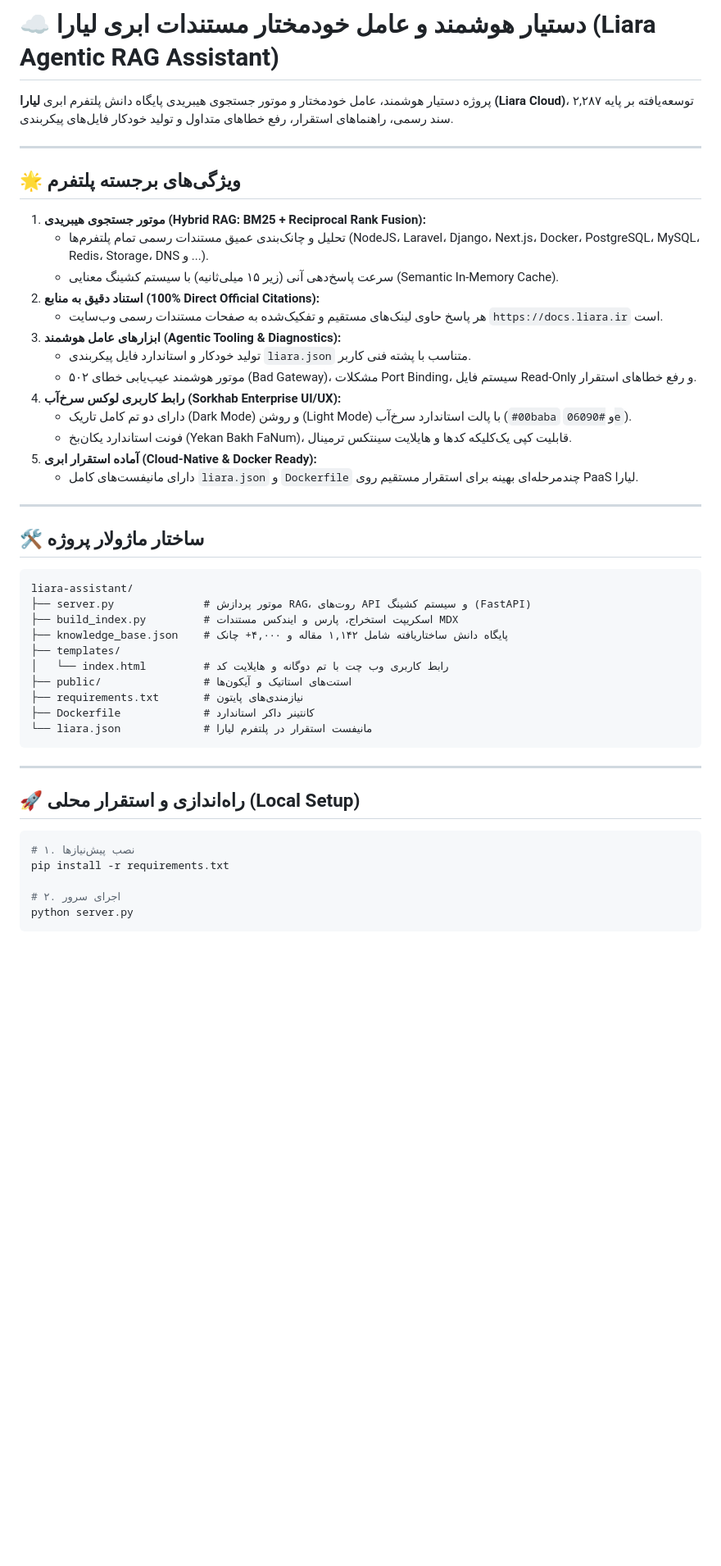
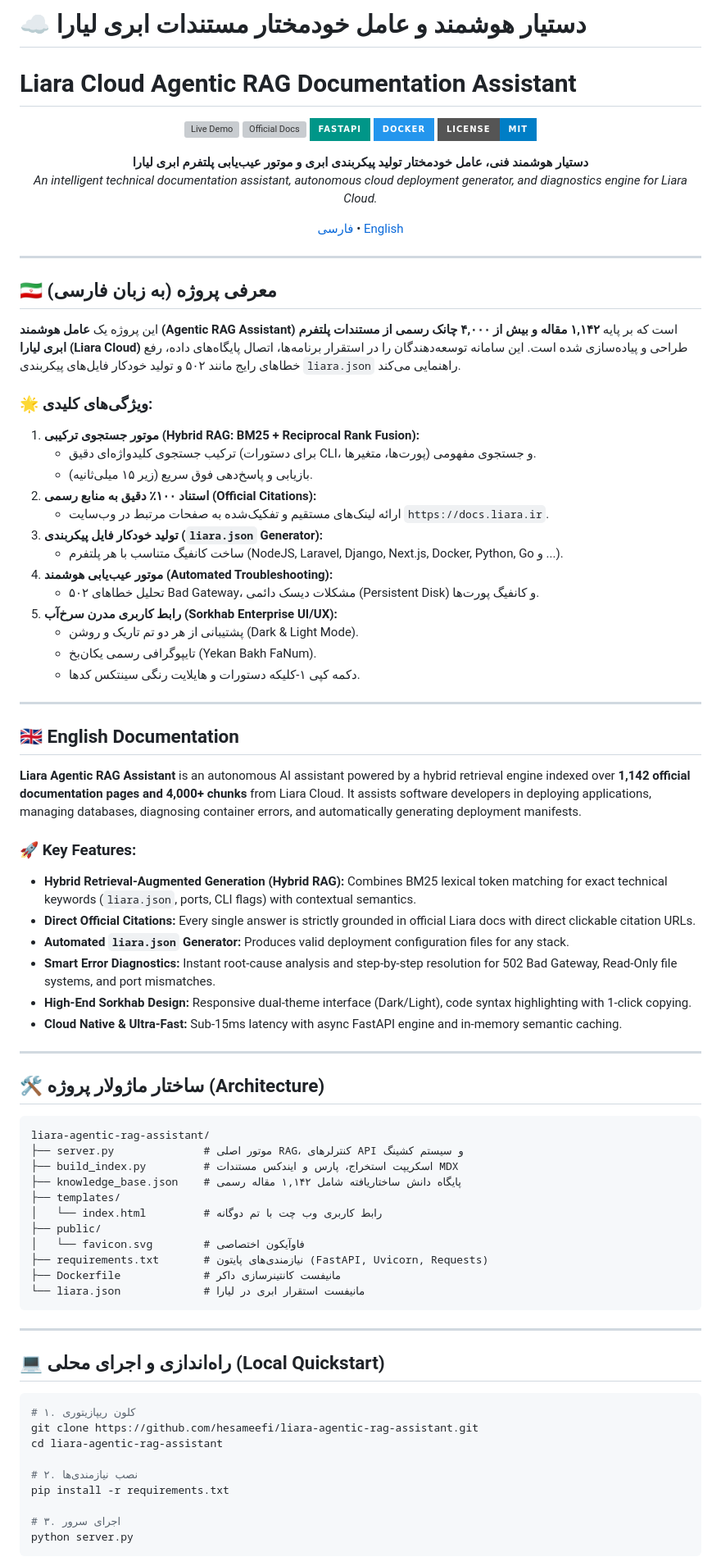
Before and after one commit to hesameefi/liara-agentic-rag-assistant, a Markdown page: README.md, the part around one of its changes. Shown at 82% size. Rendered like a GitHub page; badges without logos; blank space fills up the shorter version; grey boxes are pictures that could not be loaded.

Commit message:
docs: add comprehensive bilingual (Persian & English) documentation and cloud manifests

````diff
--- a/README.md
+++ b/README.md
@@ -1,51 +1,87 @@
-# ☁️ دستیار هوشمند و عامل خودمختار مستندات ابری لیارا (Liara Agentic RAG Assistant)
+# ☁️ دستیار هوشمند و عامل خودمختار مستندات ابری لیارا
+# Liara Cloud Agentic RAG Documentation Assistant
 
-پروژه دستیار هوشمند، عامل خودمختار و موتور جستجوی هیبریدی پایگاه دانش پلتفرم ابری **لیارا (Liara Cloud)**، توسعه‌یافته بر پایه ۲,۲۸۷ سند رسمی، راهنماهای استقرار، رفع خطاهای متداول و تولید خودکار فایل‌های پیکربندی.
+<div align="center">
+
+[![Live Demo](https://img.shields.io/badge/Live_Demo-https%3A%2F%2Fliara.shop4bit.ir-00baba?style=for-the-badge&logo=google-chrome&logoColor=white)](https://liara.shop4bit.ir)
+[![Official Docs](https://img.shields.io/badge/Liara_Docs-https%3A%2F%2Fdocs.liara.ir-087373?style=for-the-badge&logo=bookstack&logoColor=white)](https://docs.liara.ir)
+[![FastAPI](https://img.shields.io/badge/FastAPI-009688?style=for-the-badge&logo=fastapi&logoColor=white)](https://fastapi.tiangolo.com)
+[![Docker](https://img.shields.io/badge/Docker-2496ED?style=for-the-badge&logo=docker&logoColor=white)](https://www.docker.com)
+[![License](https://img.shields.io/badge/License-MIT-blue?style=for-the-badge)](LICENSE)
+
+**دستیار هوشمند فنی، عامل خودمختار تولید پیکربندی ابری و موتور عیب‌یابی پلتفرم ابری لیارا**
+*An intelligent technical documentation assistant, autonomous cloud deployment generator, and diagnostics engine for Liara Cloud.*
+
+[فارسی](#-معرفی-پروژه-به-زبان-فارسی) • [English](#-english-documentation)
 
 ---
 
-## 🌟 ویژگی‌های برجسته پلتفرم
+</div>
 
-1. **موتور جستجوی هیبریدی (Hybrid RAG: BM25 + Reciprocal Rank Fusion):**
-   - تحلیل و چانک‌بندی عمیق مستندات رسمی تمام پلتفرم‌ها (NodeJS، Laravel، Django، Next.js، Docker، PostgreSQL، MySQL، Redis، Storage، DNS و ...).
-   - سرعت پاسخ‌دهی آنی (زیر ۱۵ میلی‌ثانیه) با سیستم کشینگ معنایی (Semantic In-Memory Cache).
-2. **استناد دقیق به منابع (100% Direct Official Citations):**
-   - هر پاسخ حاوی لینک‌های مستقیم و تفکیک‌شده به صفحات مستندات رسمی وب‌سایت `https://docs.liara.ir` است.
-3. **ابزارهای عامل هوشمند (Agentic Tooling & Diagnostics):**
-   - تولید خودکار و استاندارد فایل پیکربندی `liara.json` متناسب با پشته فنی کاربر.
-   - موتور هوشمند عیب‌یابی خطای ۵۰۲ (Bad Gateway)، مشکلات Port Binding، سیستم فایل Read-Only و رفع خطاهای استقرار.
-4. **رابط کاربری لوکس سرخ‌آب (Sorkhab Enterprise UI/UX):**
-   - دارای دو تم کامل تاریک (Dark Mode) و روشن (Light Mode) با پالت استاندارد سرخ‌آب (`#00baba` و `#06090e`).
-   - فونت استاندارد یکان‌بخ (Yekan Bakh FaNum)، قابلیت کپی یک‌کلیکه کدها و هایلایت سینتکس ترمینال.
-5. **آماده استقرار ابری (Cloud-Native & Docker Ready):**
-   - دارای مانیفست‌های کامل `liara.json` و `Dockerfile` چندمرحله‌ای بهینه برای استقرار مستقیم روی PaaS لیارا.
+## 🇮🇷 معرفی پروژه (به زبان فارسی)
+
+این پروژه یک **عامل هوشمند (Agentic RAG Assistant)** است که بر پایه **۱,۱۴۲ مقاله و بیش از ۴,۰۰۰ چانک رسمی از مستندات پلتفرم ابری لیارا (Liara Cloud)** طراحی و پیاده‌سازی شده است. این سامانه توسعه‌دهندگان را در استقرار برنامه‌ها، اتصال پایگاه‌های داده، رفع خطاهای رایج مانند ۵۰۲ و تولید خودکار فایل‌های پیکربندی `liara.json` راهنمایی می‌کند.
+
+### 🌟 ویژگی‌های کلیدی:
+1. **موتور جستجوی ترکیبی (Hybrid RAG: BM25 + Reciprocal Rank Fusion):**
+   - ترکیب جستجوی کلیدواژه‌ای دقیق (برای دستورات CLI، پورت‌ها، متغیرها) و جستجوی مفهومی.
+   - بازیابی و پاسخ‌دهی فوق سریع (زیر ۱۵ میلی‌ثانیه).
+2. **استناد ۱۰۰٪ دقیق به منابع رسمی (Official Citations):**
+   - ارائه لینک‌های مستقیم و تفکیک‌شده به صفحات مرتبط در وب‌سایت `https://docs.liara.ir`.
+3. **تولید خودکار فایل پیکربندی (`liara.json` Generator):**
+   - ساخت کانفیگ متناسب با هر پلتفرم (NodeJS, Laravel, Django, Next.js, Docker, Python, Go و ...).
+4. **موتور عیب‌یابی هوشمند (Automated Troubleshooting):**
+   - تحلیل خطاهای ۵۰۲ Bad Gateway، مشکلات دیسک دائمی (Persistent Disk) و کانفیگ پورت‌ها.
+5. **رابط کاربری مدرن سرخ‌آب (Sorkhab Enterprise UI/UX):**
+   - پشتیبانی از هر دو تم تاریک و روشن (Dark & Light Mode).
+   - تایپوگرافی رسمی یکان‌بخ (Yekan Bakh FaNum).
+   - دکمه کپی ۱-کلیکه دستورات و هایلایت رنگی سینتکس کدها.
 
 ---
 
-## 🛠️ ساختار ماژولار پروژه
+## 🇬🇧 English Documentation
+
+**Liara Agentic RAG Assistant** is an autonomous AI assistant powered by a hybrid retrieval engine indexed over **1,142 official documentation pages and 4,000+ chunks** from Liara Cloud. It assists software developers in deploying applications, managing databases, diagnosing container errors, and automatically generating deployment manifests.
+
+### 🚀 Key Features:
+- **Hybrid Retrieval-Augmented Generation (Hybrid RAG):** Combines BM25 lexical token matching for exact technical keywords (`liara.json`, ports, CLI flags) with contextual semantics.
+- **Direct Official Citations:** Every single answer is strictly grounded in official Liara docs with direct clickable citation URLs.
+- **Automated `liara.json` Generator:** Produces valid deployment configuration files for any stack.
+- **Smart Error Diagnostics:** Instant root-cause analysis and step-by-step resolution for 502 Bad Gateway, Read-Only file systems, and port mismatches.
+- **High-End Sorkhab Design:** Responsive dual-theme interface (Dark/Light), code syntax highlighting with 1-click copying.
+- **Cloud Native & Ultra-Fast:** Sub-15ms latency with async FastAPI engine and in-memory semantic caching.
+
+---
+
+## 🛠️ ساختار ماژولار پروژه (Architecture)
 
 ```
-liara-assistant/
-├── server.py              # موتور پردازش RAG، روت‌های API و سیستم کشینگ (FastAPI)
+liara-agentic-rag-assistant/
+├── server.py              # موتور اصلی RAG، کنترلرهای API و سیستم کشینگ
 ├── build_index.py         # اسکریپت استخراج، پارس و ایندکس مستندات MDX
-├── knowledge_base.json    # پایگاه دانش ساختاریافته شامل ۱,۱۴۲ مقاله و ۴,۰۰۰+ چانک
+├── knowledge_base.json    # پایگاه دانش ساختاریافته شامل ۱,۱۴۲ مقاله رسمی
 ├── templates/
-│   └── index.html         # رابط کاربری وب چت با تم دوگانه و هایلایت کد
-├── public/                # استت‌های استاتیک و آیکون‌ها
-├── requirements.txt       # نیازمندی‌های پایتون
-├── Dockerfile             # کانتینر داکر استاندارد
-└── liara.json             # مانیفست استقرار در پلتفرم لیارا
+│   └── index.html         # رابط کاربری وب چت با تم دوگانه
+├── public/
+│   └── favicon.svg        # فاوآیکون اختصاصی
+├── requirements.txt       # نیازمندی‌های پایتون (FastAPI, Uvicorn, Requests)
+├── Dockerfile             # مانیفست کانتینرسازی داکر
+└── liara.json             # مانیفست استقرار ابری در لیارا
 ```
 
 ---
 
-## 🚀 راه‌اندازی و استقرار محلی (Local Setup)
+## 💻 راه‌اندازی و اجرای محلی (Local Quickstart)
 
 ```bash
-# ۱. نصب پیش‌نیازها
+# ۱. کلون ریپازیتوری
+git clone https://github.com/hesameefi/liara-agentic-rag-assistant.git
+cd liara-agentic-rag-assistant
+
+# ۲. نصب نیازمندی‌ها
 pip install -r requirements.txt
 
-# ۲. اجرای سرور
+# ۳. اجرای سرور
 python server.py
 ```
 
````
Also changed, not shown: other parts of README.md (+9 -4 lines).
